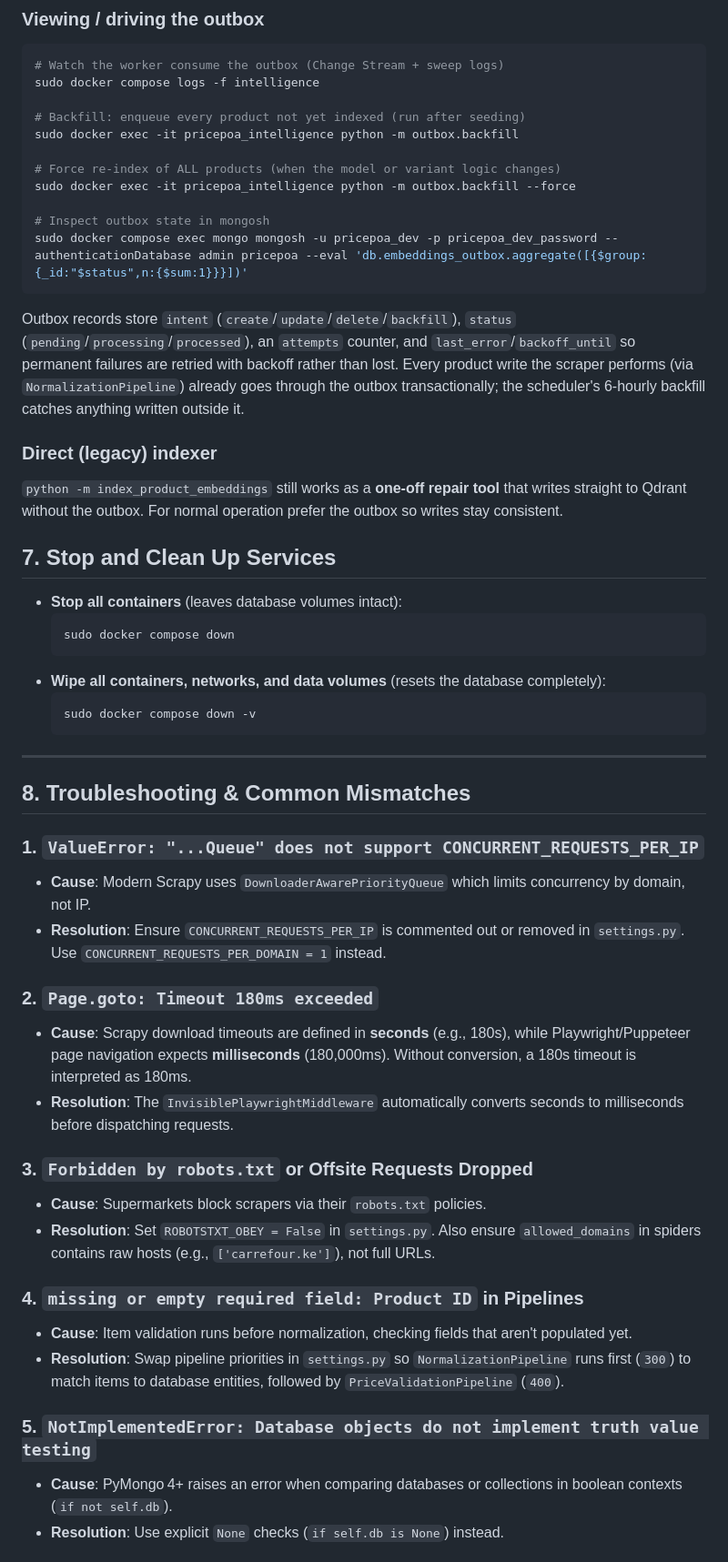
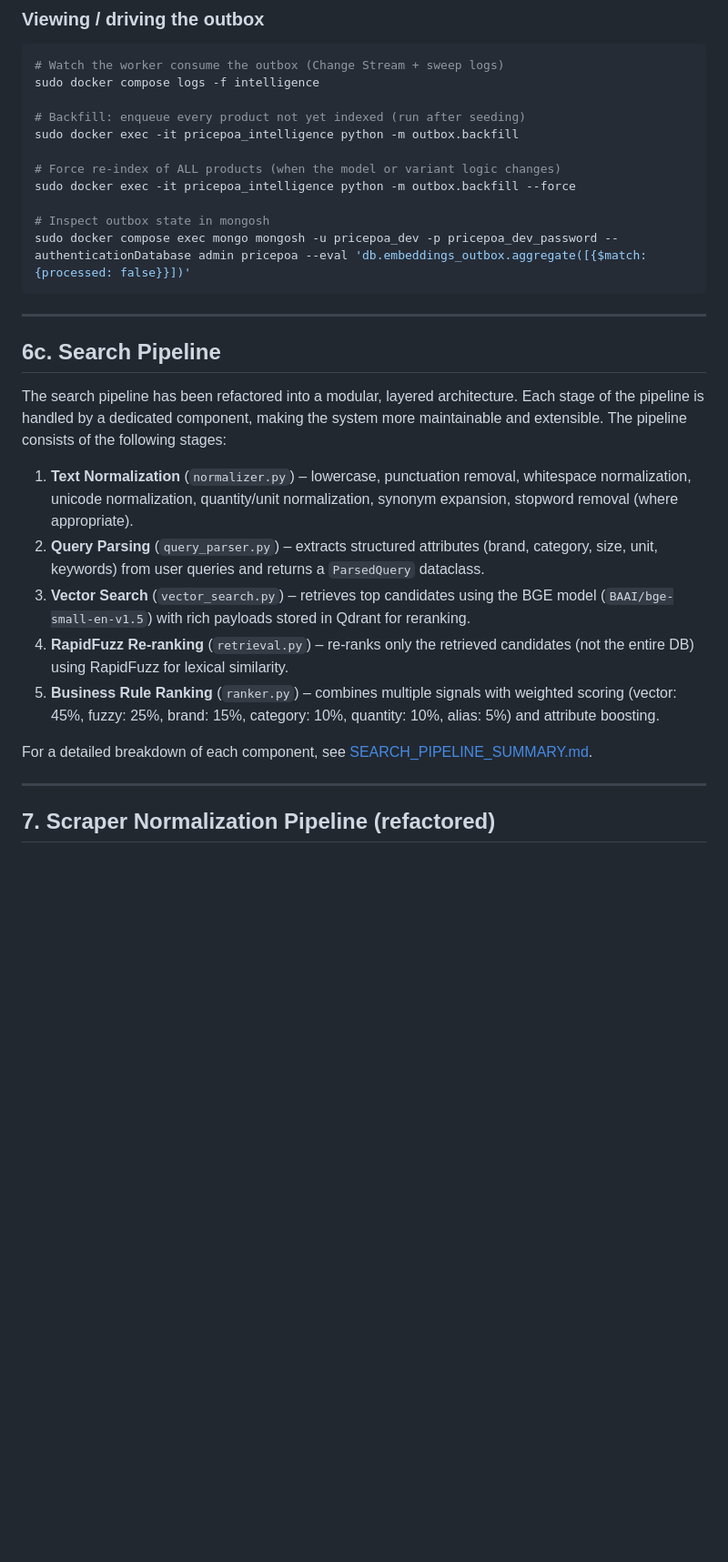
Before and after one commit to mnatakanijiiteajesasa/price-poa, a Markdown page: ReadMe.md, the part around one of its changes. Shown at 91% size. Rendered like a GitHub page; blank space fills up the shorter version.

````diff
--- a/ReadMe.md
+++ b/ReadMe.md
@@ -231,53 +234,31 @@ sudo docker exec -it pricepoa_intelligence python -m outbox.backfill
 sudo docker exec -it pricepoa_intelligence python -m outbox.backfill --force
 
 # Inspect outbox state in mongosh
-sudo docker compose exec mongo mongosh -u pricepoa_dev -p pricepoa_dev_password --authenticationDatabase admin pricepoa --eval 'db.embeddings_outbox.aggregate([{$group:{_id:"$status",n:{$sum:1}}}])'
+sudo docker compose exec mongo mongosh -u pricepoa_dev -p pricepoa_dev_password --authenticationDatabase admin pricepoa --eval 'db.embeddings_outbox.aggregate([{$match: {processed: false}}])'
 ```
-
-Outbox records store `intent` (`create`/`update`/`delete`/`backfill`), `status`
-(`pending`/`processing`/`processed`), an `attempts` counter, and `last_error`/`backoff_until`
-so permanent failures are retried with backoff rather than lost. Every product write the
-scraper performs (via `NormalizationPipeline`) already goes through the outbox
-transactionally; the scheduler's 6-hourly backfill catches anything written outside it.
-
-### Direct (legacy) indexer
-
-`python -m index_product_embeddings` still works as a **one-off repair tool** that writes
-straight to Qdrant without the outbox. For normal operation prefer the outbox so writes
-stay consistent.
-
-## 7. Stop and Clean Up Services
-
-* **Stop all containers** (leaves database volumes intact):
-  ```bash
-  sudo docker compose down
-  ```
-* **Wipe all containers, networks, and data volumes** (resets the database completely):
-  ```bash
-  sudo docker compose down -v
-  ```
 
 ---
 
-## 8. Troubleshooting & Common Mismatches
+## 6c. Search Pipeline
 
-### 1. `ValueError: "...Queue" does not support CONCURRENT_REQUESTS_PER_IP`
-* **Cause**: Modern Scrapy uses `DownloaderAwarePriorityQueue` which limits concurrency by domain, not IP.
-* **Resolution**: Ensure `CONCURRENT_REQUESTS_PER_IP` is commented out or removed in `settings.py`. Use `CONCURRENT_REQUESTS_PER_DOMAIN = 1` instead.
+The search pipeline has been refactored into a modular, layered architecture. Each stage of the pipeline is
+handled by a dedicated component, making the system more maintainable and extensible. The pipeline consists
+of the following stages:
 
-### 2. `Page.goto: Timeout 180ms exceeded`
-* **Cause**: Scrapy download timeouts are defined in **seconds** (e.g., 180s), while Playwright/Puppeteer page navigation expects **milliseconds** (180,000ms). Without conversion, a 180s timeout is interpreted as 180ms.
-* **Resolution**: The `InvisiblePlaywrightMiddleware` automatically converts seconds to milliseconds before dispatching requests.
+1. **Text Normalization** (`normalizer.py`) – lowercase, punctuation removal, whitespace normalization,
+   unicode normalization, quantity/unit normalization, synonym expansion, stopword removal (where appropriate).
+2. **Query Parsing** (`query_parser.py`) – extracts structured attributes (brand, category, size, unit, keywords)
+   from user queries and returns a `ParsedQuery` dataclass.
+3. **Vector Search** (`vector_search.py`) – retrieves top candidates using the BGE model (`BAAI/bge-small-en-v1.5`)
+   with rich payloads stored in Qdrant for reranking.
+4. **RapidFuzz Re-ranking** (`retrieval.py`) – re-ranks only the retrieved candidates (not the entire DB)
+   using RapidFuzz for lexical similarity.
+5. **Business Rule Ranking** (`ranker.py`) – combines multiple signals with weighted scoring (vector: 45%,
+   fuzzy: 25%, brand: 15%, category: 10%, quantity: 10%, alias: 5%) and attribute boosting.
 
-### 3. `Forbidden by robots.txt` or Offsite Requests Dropped
-* **Cause**: Supermarkets block scrapers via their `robots.txt` policies.
-* **Resolution**: Set `ROBOTSTXT_OBEY = False` in `settings.py`. Also ensure `allowed_domains` in spiders contains raw hosts (e.g., `['carrefour.ke']`), not full URLs.
+For a detailed breakdown of each component, see [SEARCH_PIPELINE_SUMMARY.md](SEARCH_PIPELINE_SUMMARY.md).
 
-### 4. `missing or empty required field: Product ID` in Pipelines
-* **Cause**: Item validation runs before normalization, checking fields that aren't populated yet.
-* **Resolution**: Swap pipeline priorities in `settings.py` so `NormalizationPipeline` runs first (`300`) to match items to database entities, followed by `PriceValidationPipeline` (`400`).
+---
 
-### 5. `NotImplementedError: Database objects do not implement truth value testing`
-* **Cause**: PyMongo 4+ raises an error when comparing databases or collections in boolean contexts (`if not self.db`).
-* **Resolution**: Use explicit `None` checks (`if self.db is None`) instead.
+## 7. Scraper Normalization Pipeline (refactored)
 
````
Also changed, not shown: other parts of ReadMe.md (+100 -8 lines).
